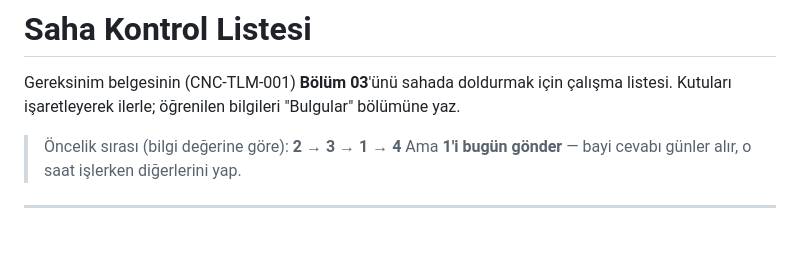
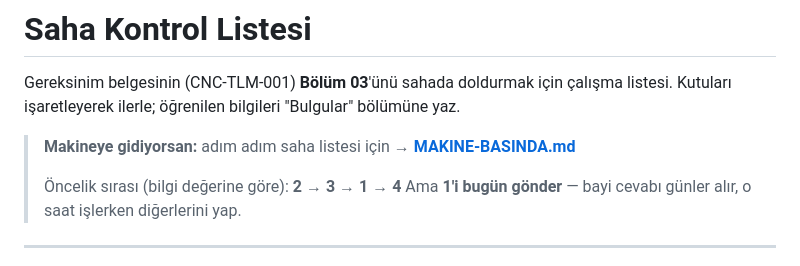
Before and after one commit to akcayyonur/alen-otomat, a Markdown page: KONTROL-LISTESI.md, the part around the change. Drawn GitHub-style; blank space fills up the shorter version.

```diff
--- a/KONTROL-LISTESI.md
+++ b/KONTROL-LISTESI.md
@@ -3,6 +3,8 @@
 Gereksinim belgesinin (CNC-TLM-001) **Bölüm 03**'ünü sahada doldurmak için çalışma
 listesi. Kutuları işaretleyerek ilerle; öğrenilen bilgileri "Bulgular" bölümüne yaz.
 
+> **Makineye gidiyorsan:** adım adım saha listesi için → **[MAKINE-BASINDA.md](MAKINE-BASINDA.md)**
+>
 > Öncelik sırası (bilgi değerine göre): **2 → 3 → 1 → 4**
 > Ama **1'i bugün gönder** — bayi cevabı günler alır, o saat işlerken diğerlerini yap.
 
```
Also changed, not shown: MAKINE-BASINDA.md (added, +134 -0 lines), README.md (+2 -1 lines).
